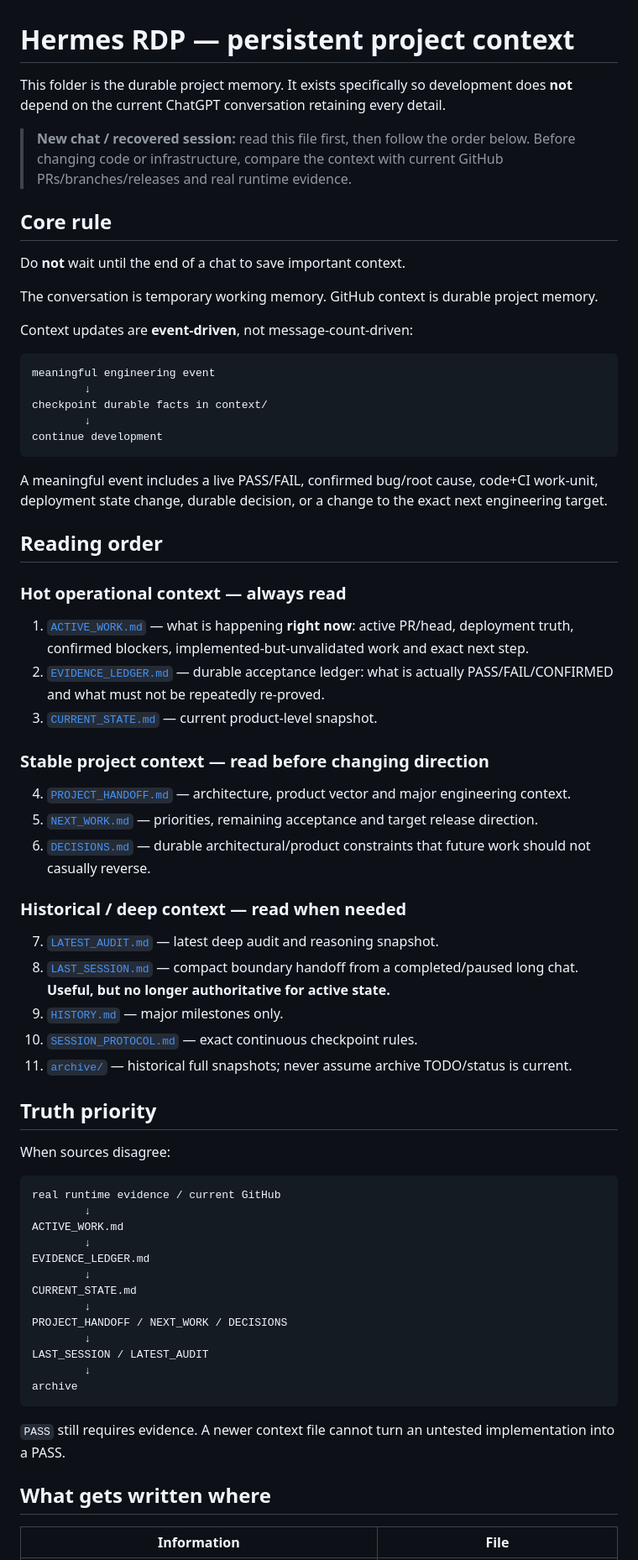
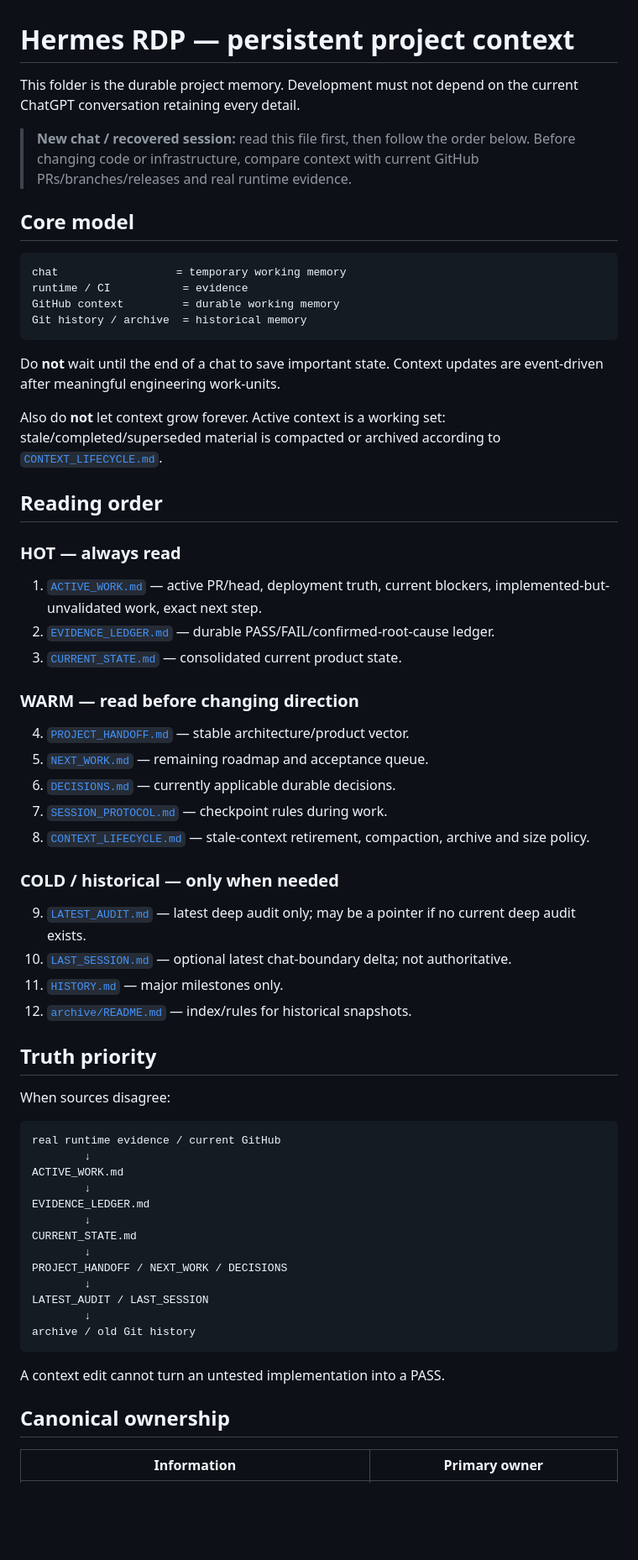
Before and after one commit to bakunity/RDP, a Markdown page: context/README.md, the part around one of its changes. Shown at 84% size. GitHub-like rendering; blank space fills up the shorter version.

````diff
--- a/context/README.md
+++ b/context/README.md
@@ -1,48 +1,44 @@
 # Hermes RDP — persistent project context
 
-This folder is the durable project memory. It exists specifically so development does **not** depend on the current ChatGPT conversation retaining every detail.
+This folder is the durable project memory. Development must not depend on the current ChatGPT conversation retaining every detail.
 
-> **New chat / recovered session:** read this file first, then follow the order below. Before changing code or infrastructure, compare the context with current GitHub PRs/branches/releases and real runtime evidence.
+> **New chat / recovered session:** read this file first, then follow the order below. Before changing code or infrastructure, compare context with current GitHub PRs/branches/releases and real runtime evidence.
 
-## Core rule
-
-Do **not** wait until the end of a chat to save important context.
-
-The conversation is temporary working memory. GitHub context is durable project memory.
-
-Context updates are **event-driven**, not message-count-driven:
+## Core model
 
 ```text
-meaningful engineering event
-        ↓
-checkpoint durable facts in context/
-        ↓
-continue development
+chat                  = temporary working memory
+runtime / CI           = evidence
+GitHub context         = durable working memory
+Git history / archive  = historical memory
 ```
 
-A meaningful event includes a live PASS/FAIL, confirmed bug/root cause, code+CI work-unit, deployment state change, durable decision, or a change to the exact next engineering target.
+Do **not** wait until the end of a chat to save important state. Context updates are event-driven after meaningful engineering work-units.
+
+Also do **not** let context grow forever. Active context is a working set: stale/completed/superseded material is compacted or archived according to [`CONTEXT_LIFECYCLE.md`](CONTEXT_LIFECYCLE.md).
 
 ## Reading order
 
-### Hot operational context — always read
+### HOT — always read
 
-1. [`ACTIVE_WORK.md`](ACTIVE_WORK.md) — what is happening **right now**: active PR/head, deployment truth, confirmed blockers, implemented-but-unvalidated work and exact next step.
-2. [`EVIDENCE_LEDGER.md`](EVIDENCE_LEDGER.md) — durable acceptance ledger: what is actually PASS/FAIL/CONFIRMED and what must not be repeatedly re-proved.
-3. [`CURRENT_STATE.md`](CURRENT_STATE.md) — current product-level snapshot.
+1. [`ACTIVE_WORK.md`](ACTIVE_WORK.md) — active PR/head, deployment truth, current blockers, implemented-but-unvalidated work, exact next step.
+2. [`EVIDENCE_LEDGER.md`](EVIDENCE_LEDGER.md) — durable PASS/FAIL/confirmed-root-cause ledger.
+3. [`CURRENT_STATE.md`](CURRENT_STATE.md) — consolidated current product state.
 
-### Stable project context — read before changing direction
+### WARM — read before changing direction
 
-4. [`PROJECT_HANDOFF.md`](PROJECT_HANDOFF.md) — architecture, product vector and major engineering context.
-5. [`NEXT_WORK.md`](NEXT_WORK.md) — priorities, remaining acceptance and target release direction.
-6. [`DECISIONS.md`](DECISIONS.md) — durable architectural/product constraints that future work should not casually reverse.
+4. [`PROJECT_HANDOFF.md`](PROJECT_HANDOFF.md) — stable architecture/product vector.
+5. [`NEXT_WORK.md`](NEXT_WORK.md) — remaining roadmap and acceptance queue.
+6. [`DECISIONS.md`](DECISIONS.md) — currently applicable durable decisions.
+7. [`SESSION_PROTOCOL.md`](SESSION_PROTOCOL.md) — checkpoint rules during work.
+8. [`CONTEXT_LIFECYCLE.md`](CONTEXT_LIFECYCLE.md) — stale-context retirement, compaction, archive and size policy.
 
-### Historical / deep context — read when needed
+### COLD / historical — only when needed
 
-7. [`LATEST_AUDIT.md`](LATEST_AUDIT.md) — latest deep audit and reasoning snapshot.
-8. [`LAST_SESSION.md`](LAST_SESSION.md) — compact boundary handoff from a completed/paused long chat. **Useful, but no longer authoritative for active state.**
-9. [`HISTORY.md`](HISTORY.md) — major milestones only.
-10. [`SESSION_PROTOCOL.md`](SESSION_PROTOCOL.md) — exact continuous checkpoint rules.
-11. [`archive/`](archive/) — historical full snapshots; never assume archive TODO/status is current.
+9. [`LATEST_AUDIT.md`](LATEST_AUDIT.md) — latest deep audit only; may be a pointer if no current deep audit exists.
+10. [`LAST_SESSION.md`](LAST_SESSION.md) — optional latest chat-boundary delta; not authoritative.
+11. [`HISTORY.md`](HISTORY.md) — major milestones only.
+12. [`archive/README.md`](archive/README.md) — index/rules for historical snapshots.
 
 ## Truth priority
 
@@ -59,14 +55,14 @@ CURRENT_STATE.md
         ↓
 PROJECT_HANDOFF / NEXT_WORK / DECISIONS
         ↓
-LAST_SESSION / LATEST_AUDIT
+LATEST_AUDIT / LAST_SESSION
         ↓
-archive
+archive / old Git history
 ```
 
-`PASS` still requires evidence. A newer context file cannot turn an untested implementation into a PASS.
+A context edit cannot turn an untested implementation into a PASS.
 
-## What gets written where
+## Canonical ownership
 
-| Information | File |
+| Information | Primary owner |
 |---|---|
````
Also changed, not shown: other parts of context/README.md (+50 -43 lines).
